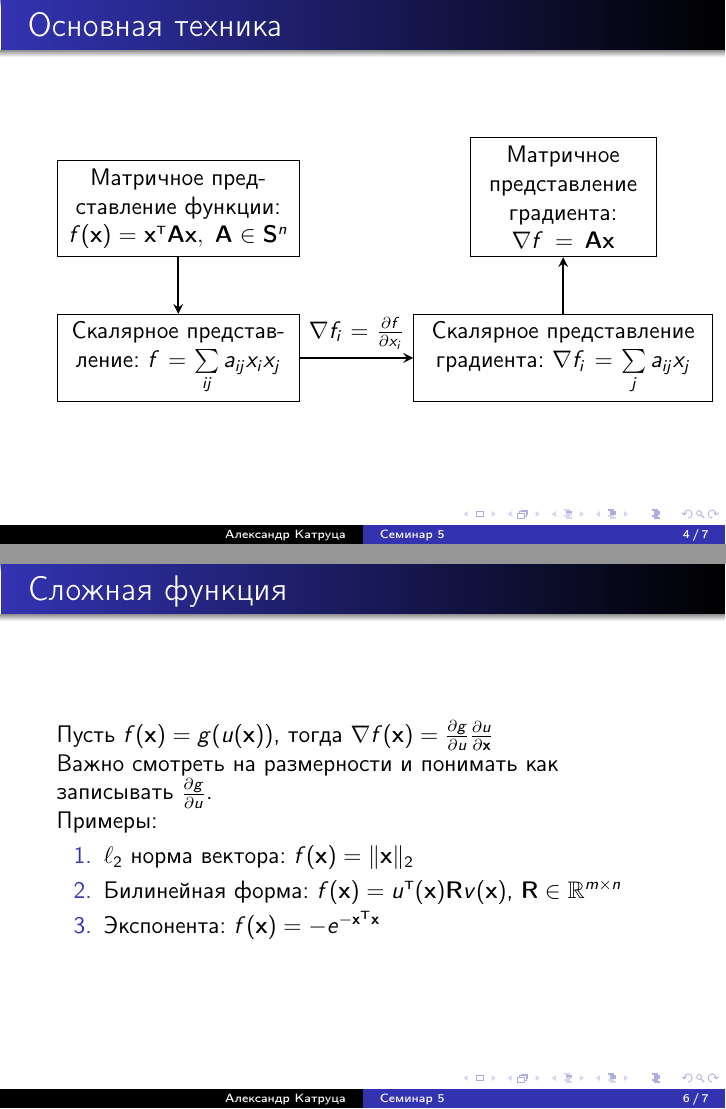
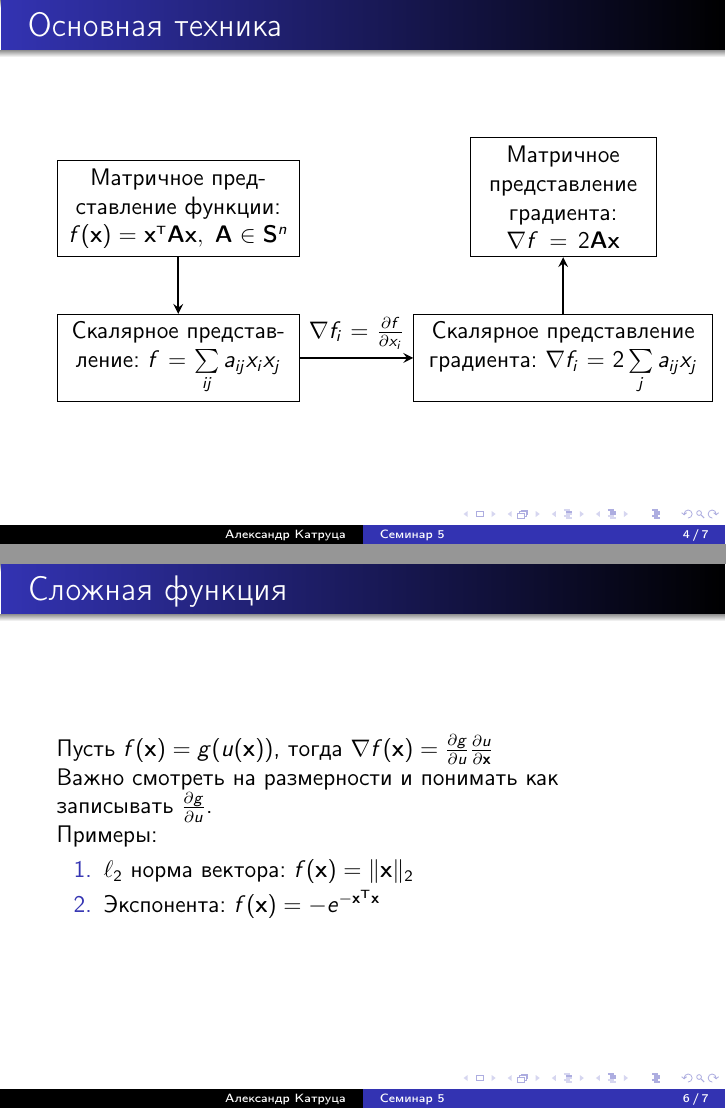
Before and after one commit to amkatrutsa/optimization_course, LaTeX slides (05-MatrixCalculus/Seminar5.tex): pages 4 and 6 of 7, joined at a grey line. The pictures show the PDF file 05-MatrixCalculus/Seminar5.pdf that the author committed with the source.

Commit message:
Small fixes

```diff
--- a/05-MatrixCalculus/Seminar5.tex
+++ b/05-MatrixCalculus/Seminar5.tex
@@ -68,9 +68,9 @@ text centered}
 \node[punkt,text width=4cm] (mat_repres) {Матричное представление функции: $f(\bx) = \bx^{\T}\bA\bx, \; \bA \in \bS^n$};
 \node[punkt,text width=4cm,below=1cm of mat_repres] (scalar_repres) {Скалярное представление: $f = \sum\limits_{ij}a_{ij}x_ix_j$};
 \draw [->,line width=0.1em,>=stealth] (mat_repres) -- (scalar_repres);
-\node[punkt,text width=5cm,right=2cm of scalar_repres] (scalar_repres_grad) {Скалярное представление градиента: $\nabla f_i = \sum\limits_{j}a_{ij}x_j$};
+\node[punkt,text width=5cm,right=2cm of scalar_repres] (scalar_repres_grad) {Скалярное представление градиента: $\nabla f_i = 2\sum\limits_{j}a_{ij}x_j$};
 \draw [->,line width=0.1em,>=stealth] (scalar_repres) -- node [text width=2cm,midway,above,text centered] {$\nabla f_i = \frac{\partial f}{\partial x_i}$} (scalar_repres_grad);
-\node[punkt, text width=3cm, above=1cm of scalar_repres_grad] (mat_repres_grad)  {Матричное представление градиента: $\nabla f = \bA\bx$};
+\node[punkt, text width=3cm, above=1cm of scalar_repres_grad] (mat_repres_grad)  {Матричное представление градиента: $\nabla f = 2\bA\bx$};
 \draw [->,line width=0.1em,>=stealth] (scalar_repres_grad) -- (mat_repres_grad);
 \end{tikzpicture}
 
```
Also changed, not shown: 05-MatrixCalculus/Seminar5.pdf, 05-MatrixCalculus/Seminar5.tex (6 more changed lines).
